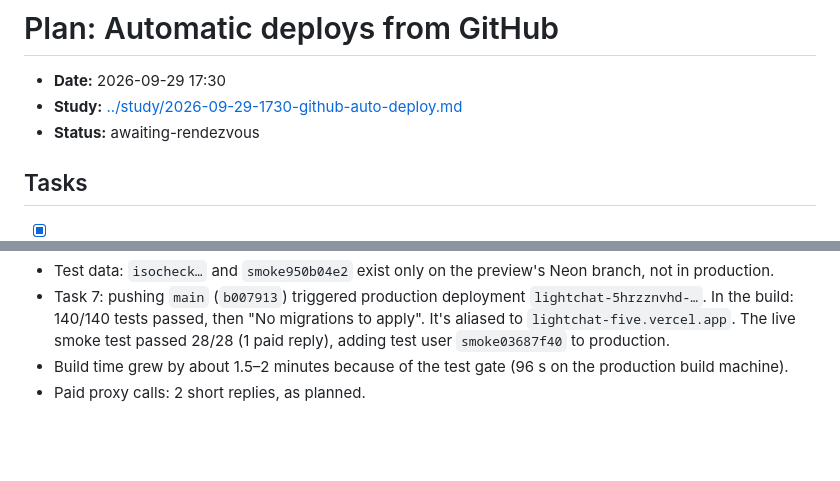
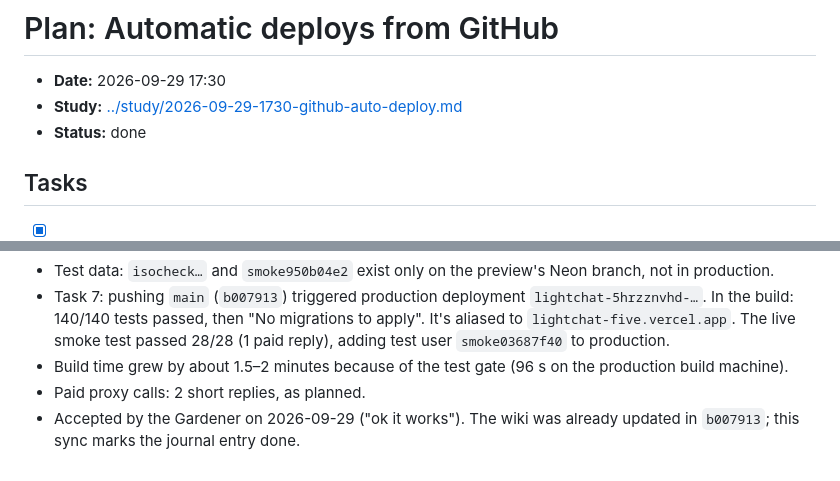
Before and after one commit to ShmuelNg1212/LightChat, a Markdown page: doc/plan/2026-09-29-1730-github-auto-deploy.md, 2 parts joined by grey strips. Drawn GitHub-style; blank space fills up the shorter version.

```diff
--- a/doc/plan/2026-09-29-1730-github-auto-deploy.md
+++ b/doc/plan/2026-09-29-1730-github-auto-deploy.md
@@ -1,7 +1,7 @@
 # Plan: Automatic deploys from GitHub
 - **Date:** 2026-09-29 17:30
 - **Study:** [../study/2026-09-29-1730-github-auto-deploy.md](../study/2026-09-29-1730-github-auto-deploy.md)
-- **Status:** awaiting-rendezvous
+- **Status:** done
 
 ## Tasks
 - [x] 1. `.vercelignore`: keep uploading `doc/fixtures/` and keep excluding the rest of `doc/` → `build(vercel): upload the proxy fixtures the tests replay`
@@ -31,3 +31,4 @@ Nothing. The GitHub connection is verified.
 - Task 7: pushing `main` (`b007913`) triggered production deployment `lightchat-5hrzznvhd-…`. In the build: 140/140 tests passed, then "No migrations to apply". It's aliased to `lightchat-five.vercel.app`. The live smoke test passed 28/28 (1 paid reply), adding test user `smoke03687f40` to production.
 - Build time grew by about 1.5–2 minutes because of the test gate (96 s on the production build machine).
 - Paid proxy calls: 2 short replies, as planned.
+- Accepted by the Gardener on 2026-09-29 ("ok it works"). The wiki was already updated in `b007913`; this sync marks the journal entry done.
```
Also changed, not shown: doc/wiki/README.md (+1 -1 lines).
